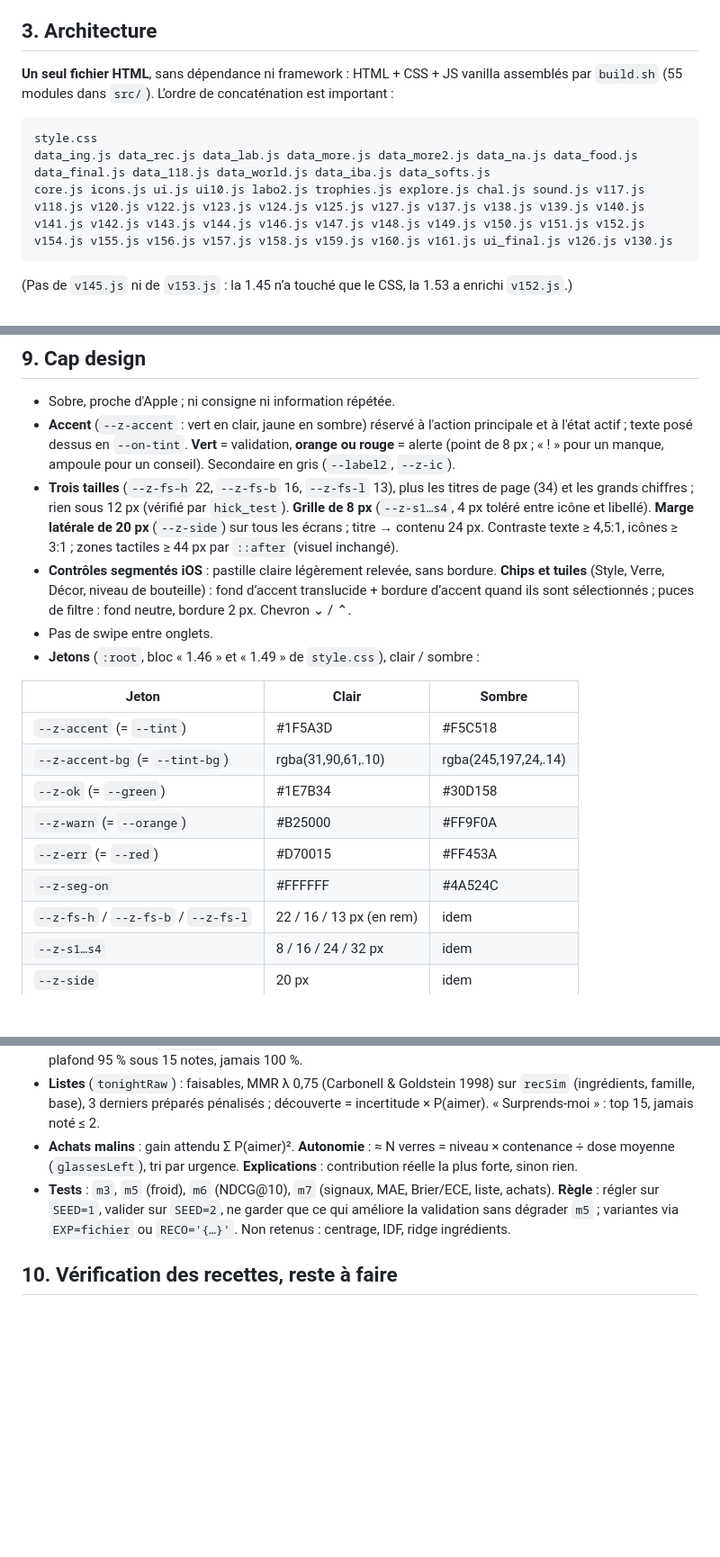
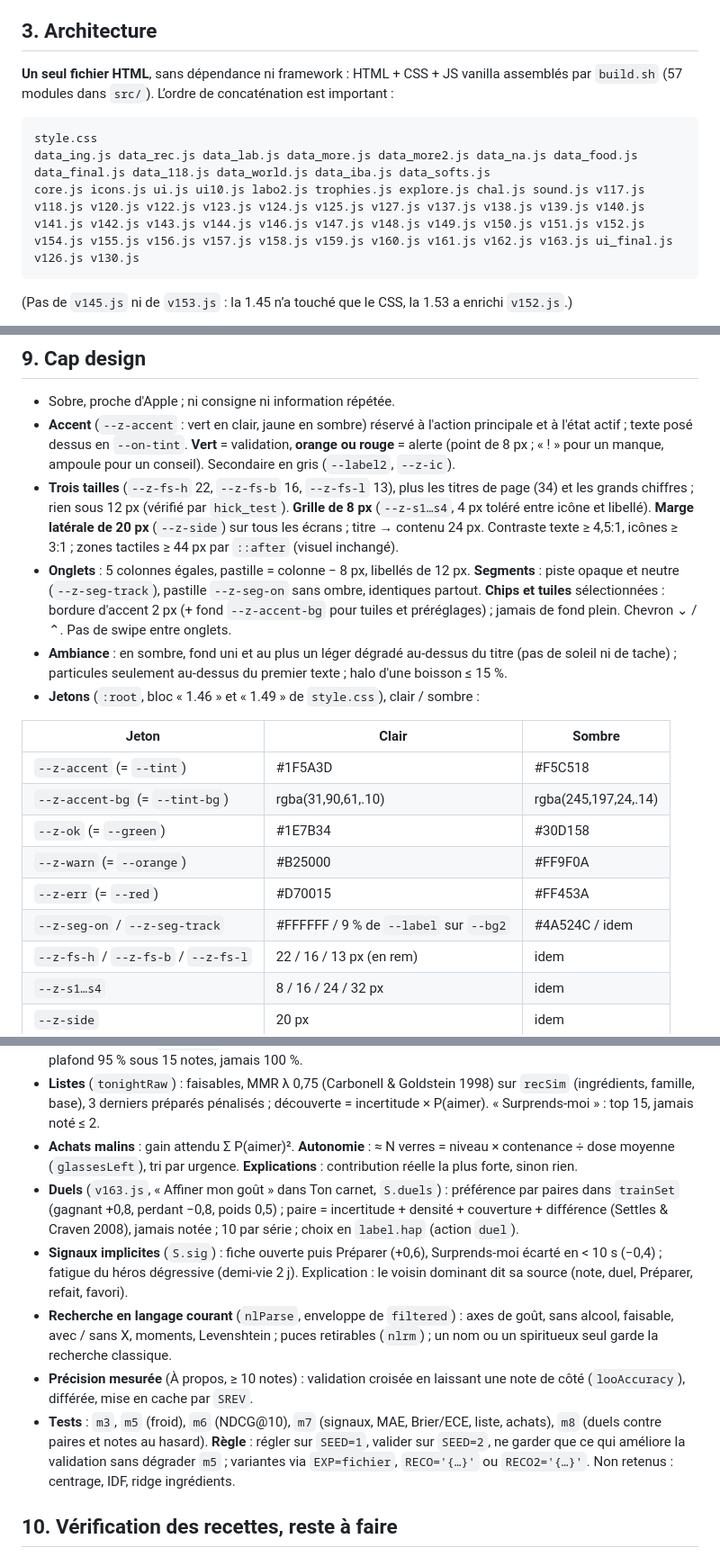
Before and after one commit to h9r9zwh7ym-arch/ZESTE, a Markdown page: zeste_projet/HANDOFF.md, 3 parts joined by grey strips. Shown at 90% size. GitHub-like rendering; blank space fills up the shorter version.

Commit message:
HANDOFF : 1.60, cap design corrigé (onglets 1/5, segments neutres, sélections, ambiance sombre), moteur complété (duels, signaux implicites, recherche en langage courant, précision mesurée, m8)
Co-Authored-By: Claude Opus 5.5 <noreply@anthropic.com>
Claude-Session: https://claude.ai/code/session_012CHbBgZ8eohFLqMRrVB4FD

````diff
--- a/zeste_projet/HANDOFF.md
+++ b/zeste_projet/HANDOFF.md
@@ -29,12 +29,12 @@ Tous les scripts se lancent **depuis la racine du projet** (`zeste_projet/`). Pl
 
 ## 3. Architecture
 
-**Un seul fichier HTML**, sans dépendance ni framework : HTML + CSS + JS vanilla assemblés par `build.sh` (55 modules dans `src/`). L’ordre de concaténation est important :
+**Un seul fichier HTML**, sans dépendance ni framework : HTML + CSS + JS vanilla assemblés par `build.sh` (57 modules dans `src/`). L’ordre de concaténation est important :
 
 ```
 style.css
 data_ing.js data_rec.js data_lab.js data_more.js data_more2.js data_na.js data_food.js data_final.js data_118.js data_world.js data_iba.js data_softs.js
-core.js icons.js ui.js ui10.js labo2.js trophies.js explore.js chal.js sound.js v117.js v118.js v120.js v122.js v123.js v124.js v125.js v127.js v137.js v138.js v139.js v140.js v141.js v142.js v143.js v144.js v146.js v147.js v148.js v149.js v150.js v151.js v152.js v154.js v155.js v156.js v157.js v158.js v159.js v160.js v161.js ui_final.js v126.js v130.js
+core.js icons.js ui.js ui10.js labo2.js trophies.js explore.js chal.js sound.js v117.js v118.js v120.js v122.js v123.js v124.js v125.js v127.js v137.js v138.js v139.js v140.js v141.js v142.js v143.js v144.js v146.js v147.js v148.js v149.js v150.js v151.js v152.js v154.js v155.js v156.js v157.js v158.js v159.js v160.js v161.js v162.js v163.js ui_final.js v126.js v130.js
 ```
 (Pas de `v145.js` ni de `v153.js` : la 1.45 n’a touché que le CSS, la 1.53 a enrichi `v152.js`.)
 
@@ -159,8 +160,8 @@ L’app est publiée comme artifact sur claude.ai : `https://claude.ai/artifact/
 - Sobre, proche d'Apple ; ni consigne ni information répétée.
 - **Accent** (`--z-accent` : vert en clair, jaune en sombre) réservé à l'action principale et à l'état actif ; texte posé dessus en `--on-tint`. **Vert** = validation, **orange ou rouge** = alerte (point de 8 px ; « ! » pour un manque, ampoule pour un conseil). Secondaire en gris (`--label2`, `--z-ic`).
 - **Trois tailles** (`--z-fs-h` 22, `--z-fs-b` 16, `--z-fs-l` 13), plus les titres de page (34) et les grands chiffres ; rien sous 12 px (vérifié par `hick_test`). **Grille de 8 px** (`--z-s1…s4`, 4 px toléré entre icône et libellé). **Marge latérale de 20 px** (`--z-side`) sur tous les écrans ; titre → contenu 24 px. Contraste texte ≥ 4,5:1, icônes ≥ 3:1 ; zones tactiles ≥ 44 px par `::after` (visuel inchangé).
-- **Contrôles segmentés iOS** : pastille claire légèrement relevée, sans bordure. **Chips et tuiles** (Style, Verre, Décor, niveau de bouteille) : fond d’accent translucide + bordure d’accent quand ils sont sélectionnés  ; puces de filtre : fond neutre, bordure 2 px. Chevron ⌄ / ⌃.
-- Pas de swipe entre onglets.
+- **Onglets** : 5 colonnes égales, pastille = colonne − 8 px, libellés de 12 px. **Segments** : piste opaque et neutre (`--z-seg-track`), pastille `--z-seg-on` sans ombre, identiques partout. **Chips et tuiles** sélectionnées : bordure d'accent 2 px (+ fond `--z-accent-bg` pour tuiles et préréglages) ; jamais de fond plein. Chevron ⌄ / ⌃. Pas de swipe entre onglets.
+- **Ambiance** : en sombre, fond uni et au plus un léger dégradé au-dessus du titre (pas de soleil ni de tache) ; particules seulement au-dessus du premier texte ; halo d'une boisson ≤ 15 %.
 - **Jetons** (`:root`, bloc « 1.46 » et « 1.49 » de `style.css`), clair / sombre :
 
 | Jeton | Clair | Sombre |
@@ -170,7 +171,7 @@ L’app est publiée comme artifact sur claude.ai : `https://claude.ai/artifact/
 | `--z-ok` (= `--green`) | #1E7B34 | #30D158 |
 | `--z-warn` (= `--orange`) | #B25000 | #FF9F0A |
 | `--z-err` (= `--red`) | #D70015 | #FF453A |
-| `--z-seg-on` | #FFFFFF | #4A524C |
+| `--z-seg-on` / `--z-seg-track` | #FFFFFF / 9 % de `--label` sur `--bg2` | #4A524C / idem |
 | `--z-fs-h` / `--z-fs-b` / `--z-fs-l` | 22 / 16 / 13 px (en rem) | idem |
 | `--z-s1…s4` | 8 / 16 / 24 / 32 px | idem |
 | `--z-side` | 20 px | idem |
@@ -183,7 +184,11 @@ L’app est publiée comme artifact sur claude.ai : `https://claude.ai/artifact/
 - **« N % pour toi »** = `likeProb` : P(≥ 4 étoiles) logistique (Platt 1999) sur la prédiction, réglée par simulation ; plafond 95 % sous 15 notes, jamais 100 %.
 - **Listes** (`tonightRaw`) : faisables, MMR λ 0,75 (Carbonell & Goldstein 1998) sur `recSim` (ingrédients, famille, base), 3 derniers préparés pénalisés ; découverte = incertitude × P(aimer). « Surprends-moi » : top 15, jamais noté ≤ 2.
 - **Achats malins** : gain attendu Σ P(aimer)². **Autonomie** : ≈ N verres = niveau × contenance ÷ dose moyenne (`glassesLeft`), tri par urgence. **Explications** : contribution réelle la plus forte, sinon rien.
-- **Tests** : `m3`, `m5` (froid), `m6` (NDCG@10), `m7` (signaux, MAE, Brier/ECE, liste, achats). **Règle** : régler sur `SEED=1`, valider sur `SEED=2`, ne garder que ce qui améliore la validation sans dégrader `m5` ; variantes via `EXP=fichier` ou `RECO='{…}'`. Non retenus : centrage, IDF, ridge ingrédients.
+- **Duels** (`v163.js`, « Affiner mon goût » dans Ton carnet, `S.duels`) : préférence par paires dans `trainSet` (gagnant +0,8, perdant −0,8, poids 0,5) ; paire = incertitude + densité + couverture + différence (Settles & Craven 2008), jamais notée ; 10 par série ; choix en `label.hap` (action `duel`).
+- **Signaux implicites** (`S.sig`) : fiche ouverte puis Préparer (+0,6), Surprends-moi écarté en < 10 s (−0,4) ; fatigue du héros dégressive (demi-vie 2 j). Explication : le voisin dominant dit sa source (note, duel, Préparer, refait, favori).
+- **Recherche en langage courant** (`nlParse`, enveloppe de `filtered`) : axes de goût, sans alcool, faisable, avec / sans X, moments, Levenshtein ; puces retirables (`nlrm`) ; un nom ou un spiritueux seul garde la recherche classique.
+- **Précision mesurée** (À propos, ≥ 10 notes) : validation croisée en laissant une note de côté (`looAccuracy`), différée, mise en cache par `SREV`.
+- **Tests** : `m3`, `m5` (froid), `m6` (NDCG@10), `m7` (signaux, MAE, Brier/ECE, liste, achats), `m8` (duels contre paires et notes au hasard). **Règle** : régler sur `SEED=1`, valider sur `SEED=2`, ne garder que ce qui améliore la validation sans dégrader `m5` ; variantes via `EXP=fichier`, `RECO='{…}'` ou `RECO2='{…}'`. Non retenus : centrage, IDF, ridge ingrédients.
 
 ## 10. Vérification des recettes, reste à faire
 
````
Also changed, not shown: other parts of zeste_projet/HANDOFF.md (+2 -1 lines).
